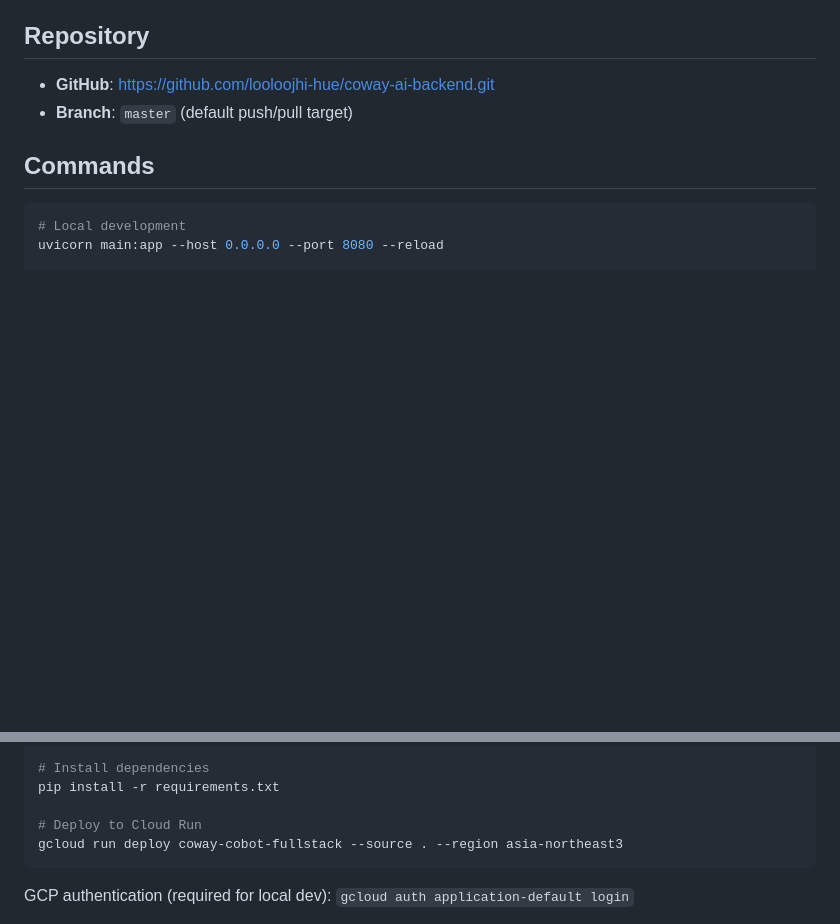
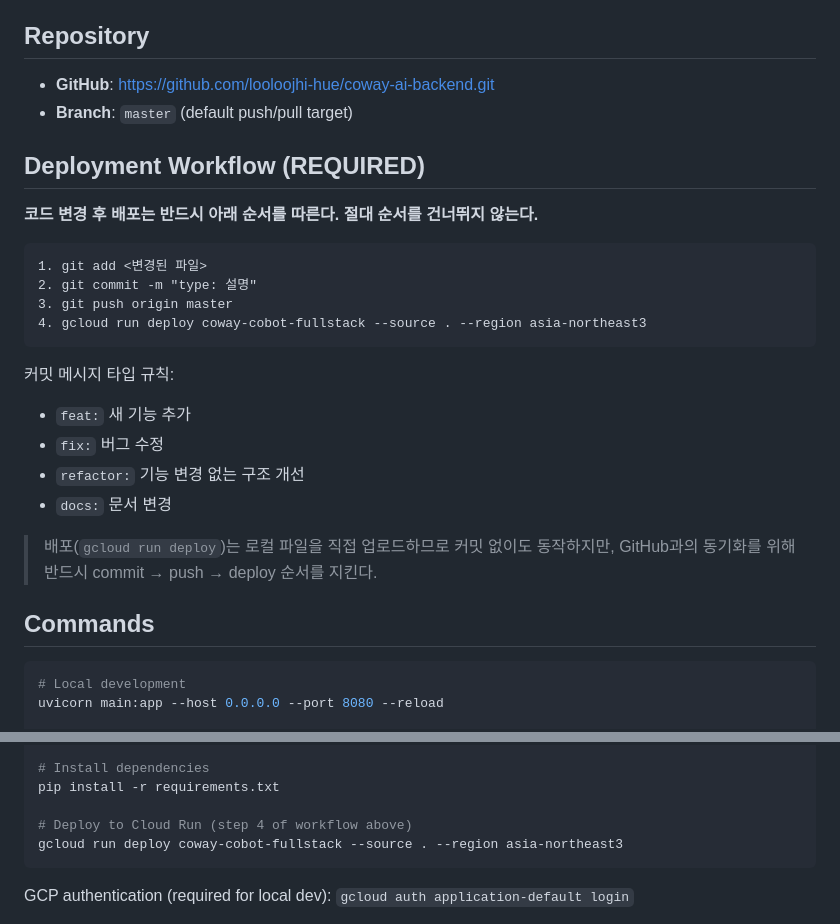
Before and after one commit to looloojhi-hue/coway-ai-backend, a Markdown page: CLAUDE.md, 2 parts joined by grey strips. Rendered like a GitHub page; blank space fills up the shorter version.

Commit message:
docs: 배포 워크플로우 명시 — commit → push → deploy 순서 강제
Co-Authored-By: Claude Sonnet 4.6 <noreply@anthropic.com>

````diff
--- a/CLAUDE.md
+++ b/CLAUDE.md
@@ -12,6 +12,26 @@ This file provides guidance to Claude Code (claude.ai/code) when working with co
 
 - **GitHub**: https://github.com/looloojhi-hue/coway-ai-backend.git
 - **Branch**: `master` (default push/pull target)
+
+## Deployment Workflow (REQUIRED)
+
+**코드 변경 후 배포는 반드시 아래 순서를 따른다. 절대 순서를 건너뛰지 않는다.**
+
+```
+1. git add <변경된 파일>
+2. git commit -m "type: 설명"
+3. git push origin master
+4. gcloud run deploy coway-cobot-fullstack --source . --region asia-northeast3
+```
+
+커밋 메시지 타입 규칙:
+- `feat:` 새 기능 추가
+- `fix:` 버그 수정
+- `refactor:` 기능 변경 없는 구조 개선
+- `docs:` 문서 변경
+
+> 배포(`gcloud run deploy`)는 로컬 파일을 직접 업로드하므로 커밋 없이도 동작하지만,
+> GitHub과의 동기화를 위해 반드시 commit → push → deploy 순서를 지킨다.
 
 ## Commands
 
@@ -35,7 +55,7 @@ python document_parser.py
 # Install dependencies
 pip install -r requirements.txt
 
-# Deploy to Cloud Run
+# Deploy to Cloud Run (step 4 of workflow above)
 gcloud run deploy coway-cobot-fullstack --source . --region asia-northeast3
 ```
 
````
